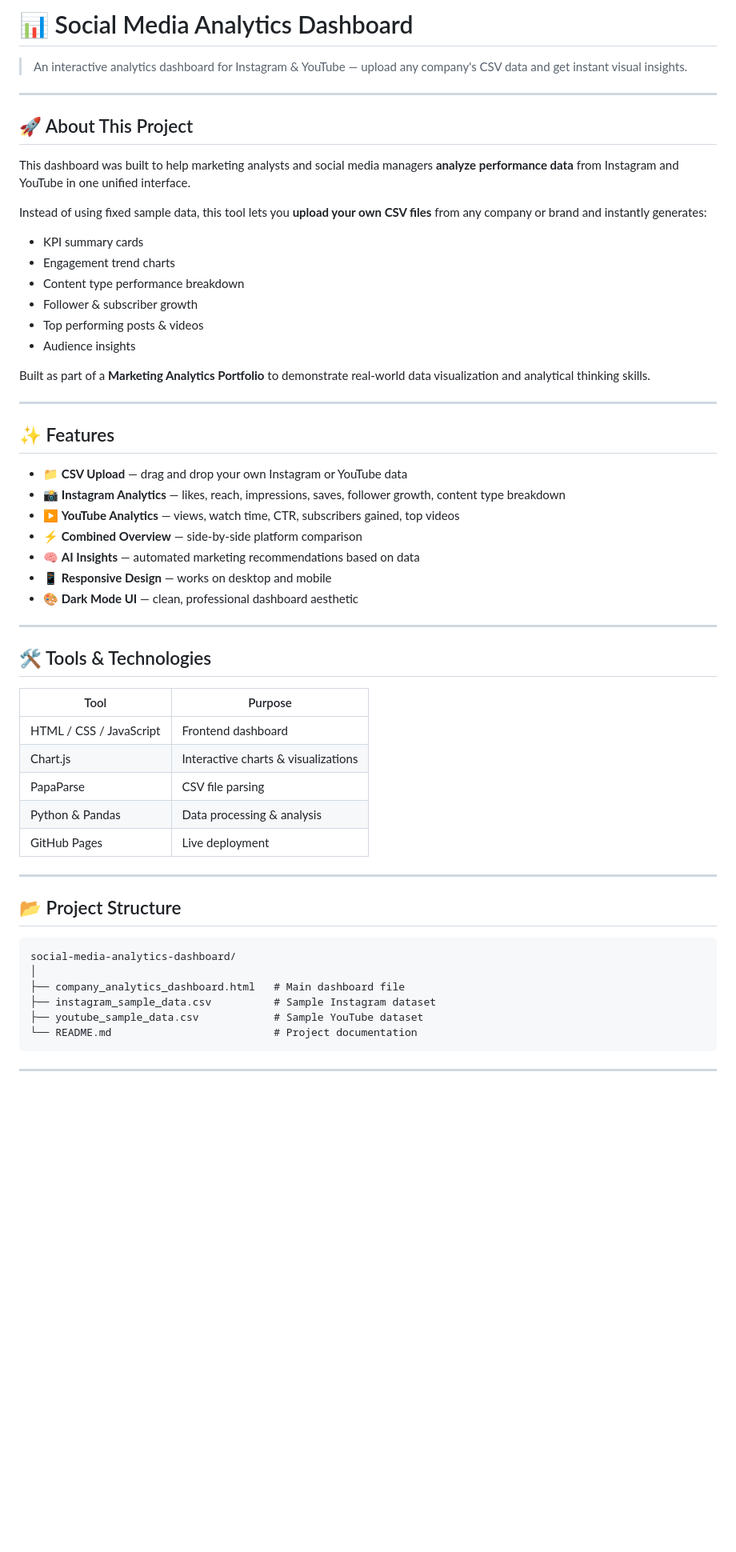
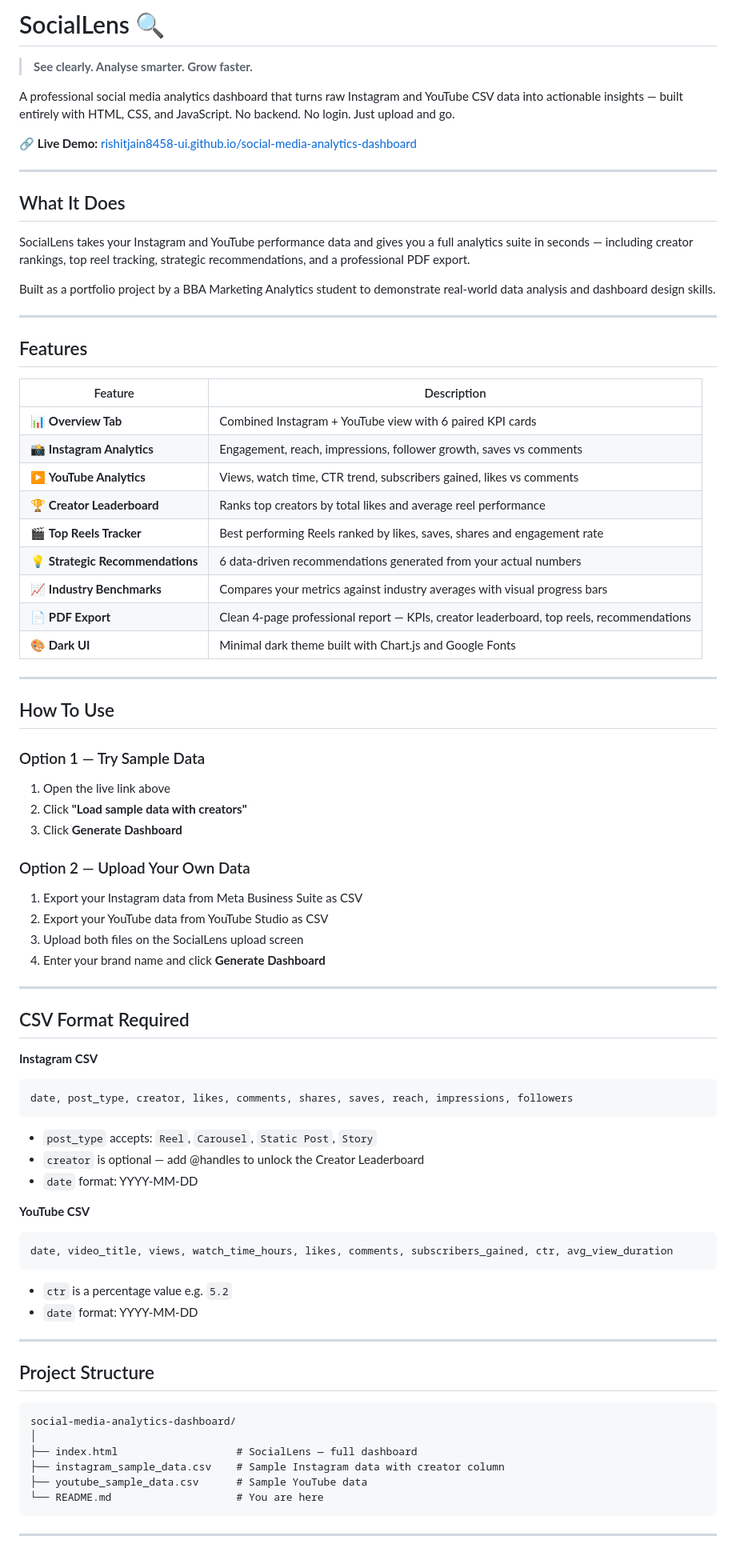
Before and after one commit to rishitjain8458-ui/social-media-analytics-dashboard, a Markdown page: README.md, the part around one of its changes. Shown at 80% size. Rendered like a GitHub page; blank space fills up the shorter version.

````diff
--- a/README.md
+++ b/README.md
@@ -1,59 +1,80 @@
-# 📊 Social Media Analytics Dashboard
+# SocialLens 🔍
 
-> An interactive analytics dashboard for Instagram & YouTube — upload any company's CSV data and get instant visual insights.
+> **See clearly. Analyse smarter. Grow faster.**
 
+A professional social media analytics dashboard that turns raw Instagram and YouTube CSV data into actionable insights — built entirely with HTML, CSS, and JavaScript. No backend. No login. Just upload and go.
+
+🔗 **Live Demo:** [rishitjain8458-ui.github.io/social-media-analytics-dashboard](https://rishitjain8458-ui.github.io/social-media-analytics-dashboard)
 
 ---
 
-## 🚀 About This Project
+## What It Does
 
-This dashboard was built to help marketing analysts and social media managers **analyze performance data** from Instagram and YouTube in one unified interface.
+SocialLens takes your Instagram and YouTube performance data and gives you a full analytics suite in seconds — including creator rankings, top reel tracking, strategic recommendations, and a professional PDF export.
 
-Instead of using fixed sample data, this tool lets you **upload your own CSV files** from any company or brand and instantly generates:
-- KPI summary cards
-- Engagement trend charts
-- Content type performance breakdown
-- Follower & subscriber growth
-- Top performing posts & videos
-- Audience insights
-
-Built as part of a **Marketing Analytics Portfolio** to demonstrate real-world data visualization and analytical thinking skills.
+Built as a portfolio project by a BBA Marketing Analytics student to demonstrate real-world data analysis and dashboard design skills.
 
 ---
 
-## ✨ Features
+## Features
 
-- 📁 **CSV Upload** — drag and drop your own Instagram or YouTube data
-- 📸 **Instagram Analytics** — likes, reach, impressions, saves, follower growth, content type breakdown
-- ▶️ **YouTube Analytics** — views, watch time, CTR, subscribers gained, top videos
-- ⚡ **Combined Overview** — side-by-side platform comparison
-- 🧠 **AI Insights** — automated marketing recommendations based on data
-- 📱 **Responsive Design** — works on desktop and mobile
-- 🎨 **Dark Mode UI** — clean, professional dashboard aesthetic
+| Feature | Description |
+|---|---|
+| 📊 **Overview Tab** | Combined Instagram + YouTube view with 6 paired KPI cards |
+| 📸 **Instagram Analytics** | Engagement, reach, impressions, follower growth, saves vs comments |
+| ▶️ **YouTube Analytics** | Views, watch time, CTR trend, subscribers gained, likes vs comments |
+| 🏆 **Creator Leaderboard** | Ranks top creators by total likes and average reel performance |
+| 🎬 **Top Reels Tracker** | Best performing Reels ranked by likes, saves, shares and engagement rate |
+| 💡 **Strategic Recommendations** | 6 data-driven recommendations generated from your actual numbers |
+| 📈 **Industry Benchmarks** | Compares your metrics against industry averages with visual progress bars |
+| 📄 **PDF Export** | Clean 4-page professional report — KPIs, creator leaderboard, top reels, recommendations |
+| 🎨 **Dark UI** | Minimal dark theme built with Chart.js and Google Fonts |
 
 ---
 
-## 🛠️ Tools & Technologies
+## How To Use
 
-| Tool | Purpose |
-|------|---------|
-| HTML / CSS / JavaScript | Frontend dashboard |
-| Chart.js | Interactive charts & visualizations |
-| PapaParse | CSV file parsing |
-| Python & Pandas | Data processing & analysis |
-| GitHub Pages | Live deployment |
+### Option 1 — Try Sample Data
+1. Open the live link above
+2. Click **"Load sample data with creators"**
+3. Click **Generate Dashboard**
+
+### Option 2 — Upload Your Own Data
+1. Export your Instagram data from Meta Business Suite as CSV
+2. Export your YouTube data from YouTube Studio as CSV
+3. Upload both files on the SocialLens upload screen
+4. Enter your brand name and click **Generate Dashboard**
 
 ---
 
-## 📂 Project Structure
+## CSV Format Required
+
+**Instagram CSV**
+```
+date, post_type, creator, likes, comments, shares, saves, reach, impressions, followers
+```
+- `post_type` accepts: `Reel`, `Carousel`, `Static Post`, `Story`
+- `creator` is optional — add @handles to unlock the Creator Leaderboard
+- `date` format: YYYY-MM-DD
+
+**YouTube CSV**
+```
+date, video_title, views, watch_time_hours, likes, comments, subscribers_gained, ctr, avg_view_duration
+```
+- `ctr` is a percentage value e.g. `5.2`
+- `date` format: YYYY-MM-DD
+
+---
+
+## Project Structure
 
 ```
 social-media-analytics-dashboard/
 │
-├── company_analytics_dashboard.html   # Main dashboard file
-├── instagram_sample_data.csv          # Sample Instagram dataset
-├── youtube_sample_data.csv            # Sample YouTube dataset
-└── README.md                          # Project documentation
+├── index.html                   # SocialLens — full dashboard
+├── instagram_sample_data.csv    # Sample Instagram data with creator column
+├── youtube_sample_data.csv      # Sample YouTube data
+└── README.md                    # You are here
 ```
 
 ---
````
Also changed, not shown: other parts of README.md (+22 -69 lines).
